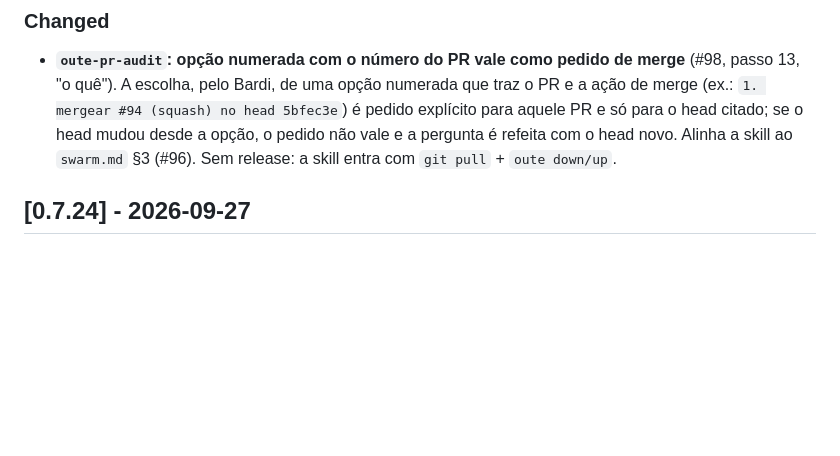
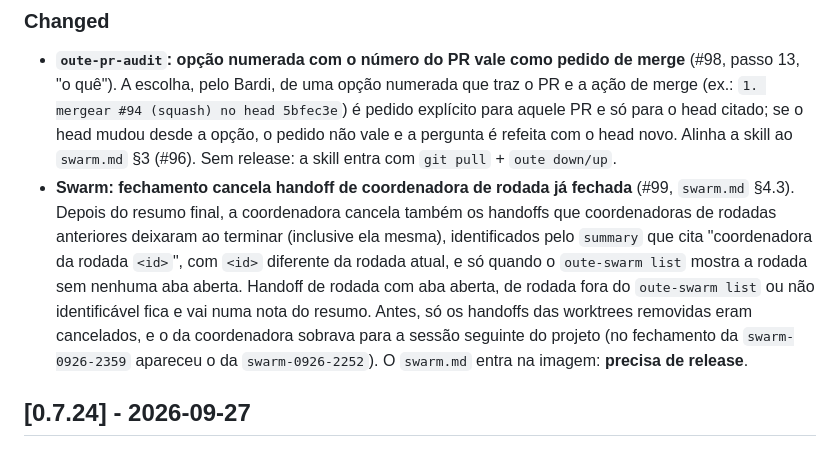
Before and after one commit to renatobardi/oute-agent, a Markdown page: CHANGELOG.md, the part around the change. GitHub-like rendering; blank space fills up the shorter version.

```diff
--- a/CHANGELOG.md
+++ b/CHANGELOG.md
@@ -6,6 +6,7 @@ Formato: [Keep a Changelog](https://keepachangelog.com/pt-BR/1.1.0/). Versioname
 
 ### Changed
 - **`oute-pr-audit`: opção numerada com o número do PR vale como pedido de merge** (#98, passo 13, "o quê"). A escolha, pelo Bardi, de uma opção numerada que traz o PR e a ação de merge (ex.: `1. mergear #94 (squash) no head 5bfec3e`) é pedido explícito para aquele PR e só para o head citado; se o head mudou desde a opção, o pedido não vale e a pergunta é refeita com o head novo. Alinha a skill ao `swarm.md` §3 (#96). Sem release: a skill entra com `git pull` + `oute down/up`.
+- **Swarm: fechamento cancela handoff de coordenadora de rodada já fechada** (#99, `swarm.md` §4.3). Depois do resumo final, a coordenadora cancela também os handoffs que coordenadoras de rodadas anteriores deixaram ao terminar (inclusive ela mesma), identificados pelo `summary` que cita "coordenadora da rodada `<id>`", com `<id>` diferente da rodada atual, e só quando o `oute-swarm list` mostra a rodada sem nenhuma aba aberta. Handoff de rodada com aba aberta, de rodada fora do `oute-swarm list` ou não identificável fica e vai numa nota do resumo. Antes, só os handoffs das worktrees removidas eram cancelados, e o da coordenadora sobrava para a sessão seguinte do projeto (no fechamento da `swarm-0926-2359` apareceu o da `swarm-0926-2252`). O `swarm.md` entra na imagem: **precisa de release**.
 
 ## [0.7.24] - 2026-09-27
 
```
Also changed, not shown: docker/swarm.md (+5 -0 lines).
